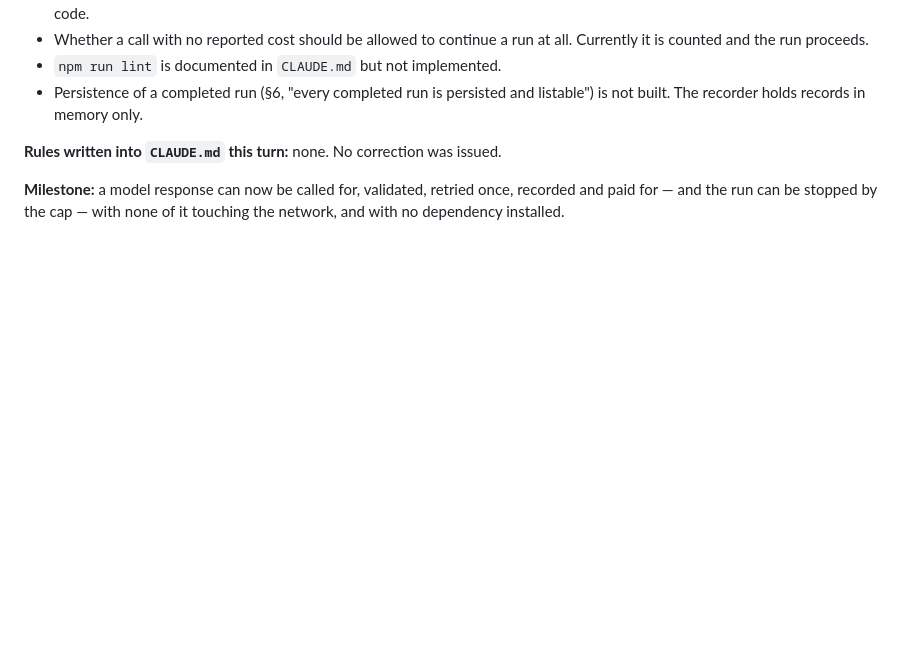
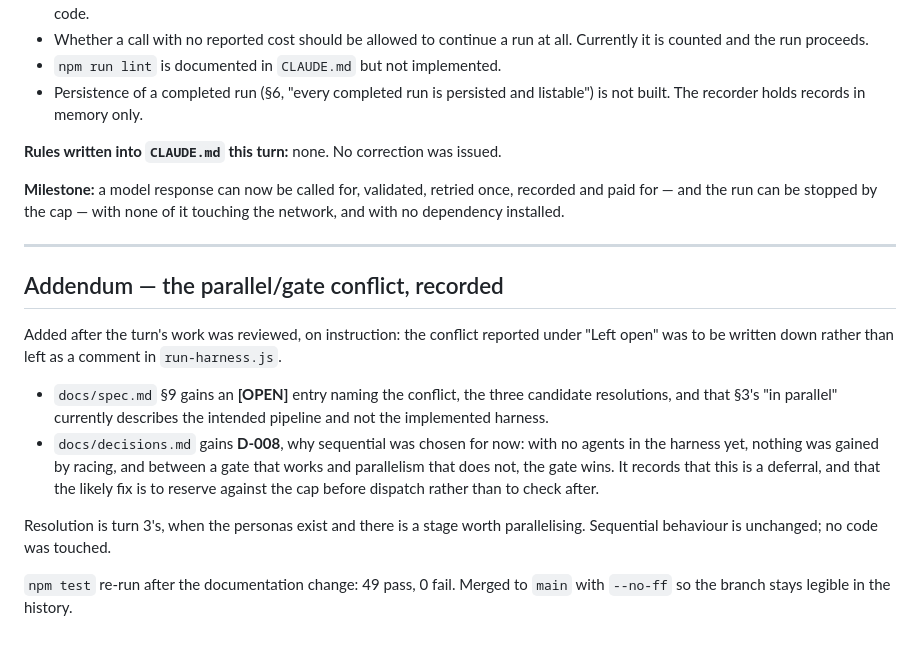
Before and after one commit to Aviv-Shteiff/tribunal, a Markdown page: docs/turns/turn-02.md, the part around the change. Drawn GitHub-style; blank space fills up the shorter version.

Commit message:
Append the deferral to the turn 02 record
A decision taken after review still belongs in the turn it changed.

```diff
--- a/docs/turns/turn-02.md
+++ b/docs/turns/turn-02.md
@@ -176,3 +176,26 @@ reserve rule behaves sanely against live costs.
 **Milestone:** a model response can now be called for, validated, retried once,
 recorded and paid for — and the run can be stopped by the cap — with none of it
 touching the network, and with no dependency installed.
+
+---
+
+## Addendum — the parallel/gate conflict, recorded
+
+Added after the turn's work was reviewed, on instruction: the conflict reported
+under "Left open" was to be written down rather than left as a comment in
+`run-harness.js`.
+
+- `docs/spec.md` §9 gains an **[OPEN]** entry naming the conflict, the three
+  candidate resolutions, and that §3's "in parallel" currently describes the
+  intended pipeline and not the implemented harness.
+- `docs/decisions.md` gains **D-008**, why sequential was chosen for now: with no
+  agents in the harness yet, nothing was gained by racing, and between a gate
+  that works and parallelism that does not, the gate wins. It records that this
+  is a deferral, and that the likely fix is to reserve against the cap before
+  dispatch rather than to check after.
+
+Resolution is turn 3's, when the personas exist and there is a stage worth
+parallelising. Sequential behaviour is unchanged; no code was touched.
+
+`npm test` re-run after the documentation change: 49 pass, 0 fail. Merged to
+`main` with `--no-ff` so the branch stays legible in the history.
```
Also changed, not shown: docs/decisions.md (+1 -0 lines).
